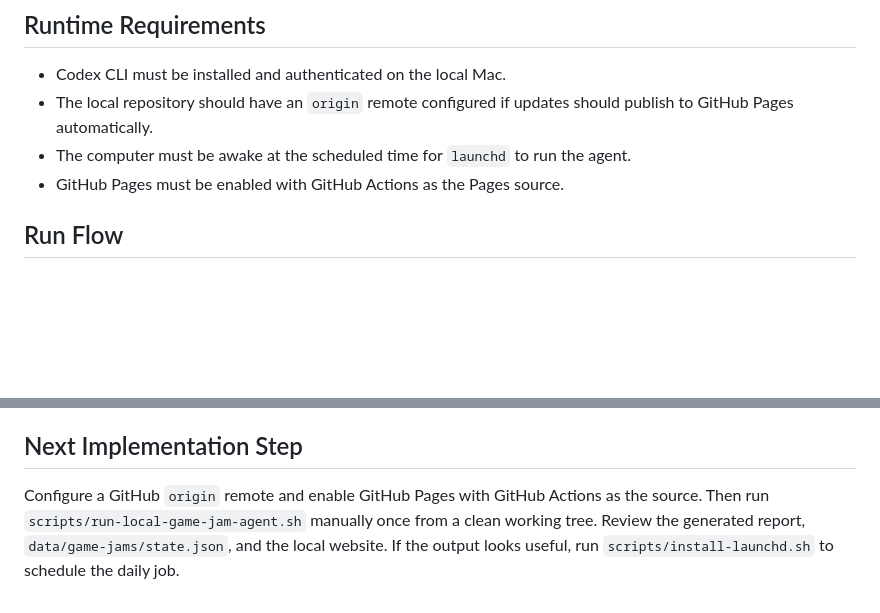
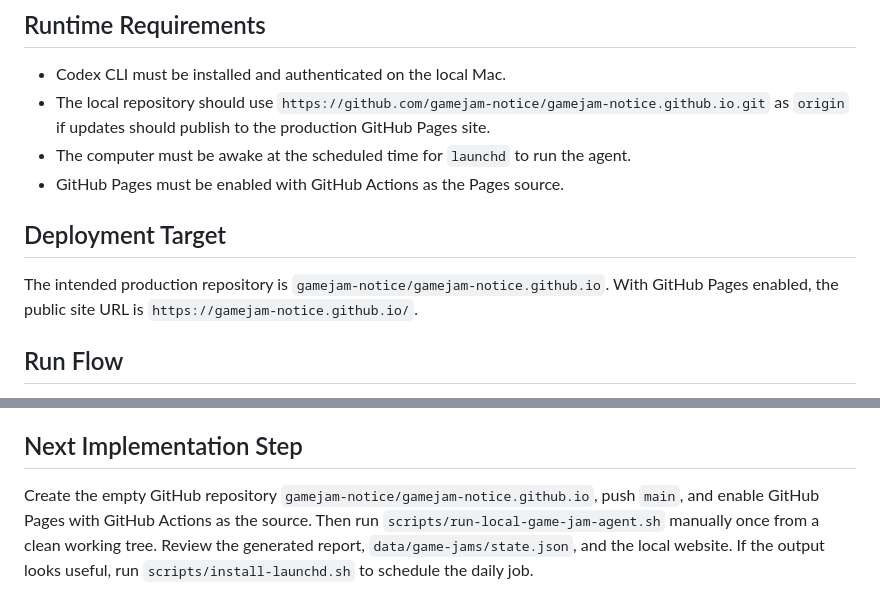
Before and after one commit to gamejam-notice/gamejam-notice.github.io, a Markdown page: docs/game-jam-agent-impl.md, 2 parts joined by grey strips. Rendered like a GitHub page; blank space fills up the shorter version.

Commit message:
docs: record gamejam notice pages target
改了什么:
- 记录生产仓库 gamejam-notice/gamejam-notice.github.io
- 明确 GitHub Pages URL 和下一步发布流程

实现结果:
- 本地 origin 已切换到目标 GitHub Pages 仓库地址

```diff
--- a/docs/game-jam-agent-impl.md
+++ b/docs/game-jam-agent-impl.md
@@ -20,9 +20,13 @@ The repository currently implements the first version as a local scheduled Codex
 ## Runtime Requirements
 
 - Codex CLI must be installed and authenticated on the local Mac.
-- The local repository should have an `origin` remote configured if updates should publish to GitHub Pages automatically.
+- The local repository should use `https://github.com/gamejam-notice/gamejam-notice.github.io.git` as `origin` if updates should publish to the production GitHub Pages site.
 - The computer must be awake at the scheduled time for `launchd` to run the agent.
 - GitHub Pages must be enabled with GitHub Actions as the Pages source.
+
+## Deployment Target
+
+The intended production repository is `gamejam-notice/gamejam-notice.github.io`. With GitHub Pages enabled, the public site URL is `https://gamejam-notice.github.io/`.
 
 ## Run Flow
 
@@ -43,4 +47,4 @@ The repository currently implements the first version as a local scheduled Codex
 
 ## Next Implementation Step
 
-Configure a GitHub `origin` remote and enable GitHub Pages with GitHub Actions as the source. Then run `scripts/run-local-game-jam-agent.sh` manually once from a clean working tree. Review the generated report, `data/game-jams/state.json`, and the local website. If the output looks useful, run `scripts/install-launchd.sh` to schedule the daily job.
+Create the empty GitHub repository `gamejam-notice/gamejam-notice.github.io`, push `main`, and enable GitHub Pages with GitHub Actions as the source. Then run `scripts/run-local-game-jam-agent.sh` manually once from a clean working tree. Review the generated report, `data/game-jams/state.json`, and the local website. If the output looks useful, run `scripts/install-launchd.sh` to schedule the daily job.
```
